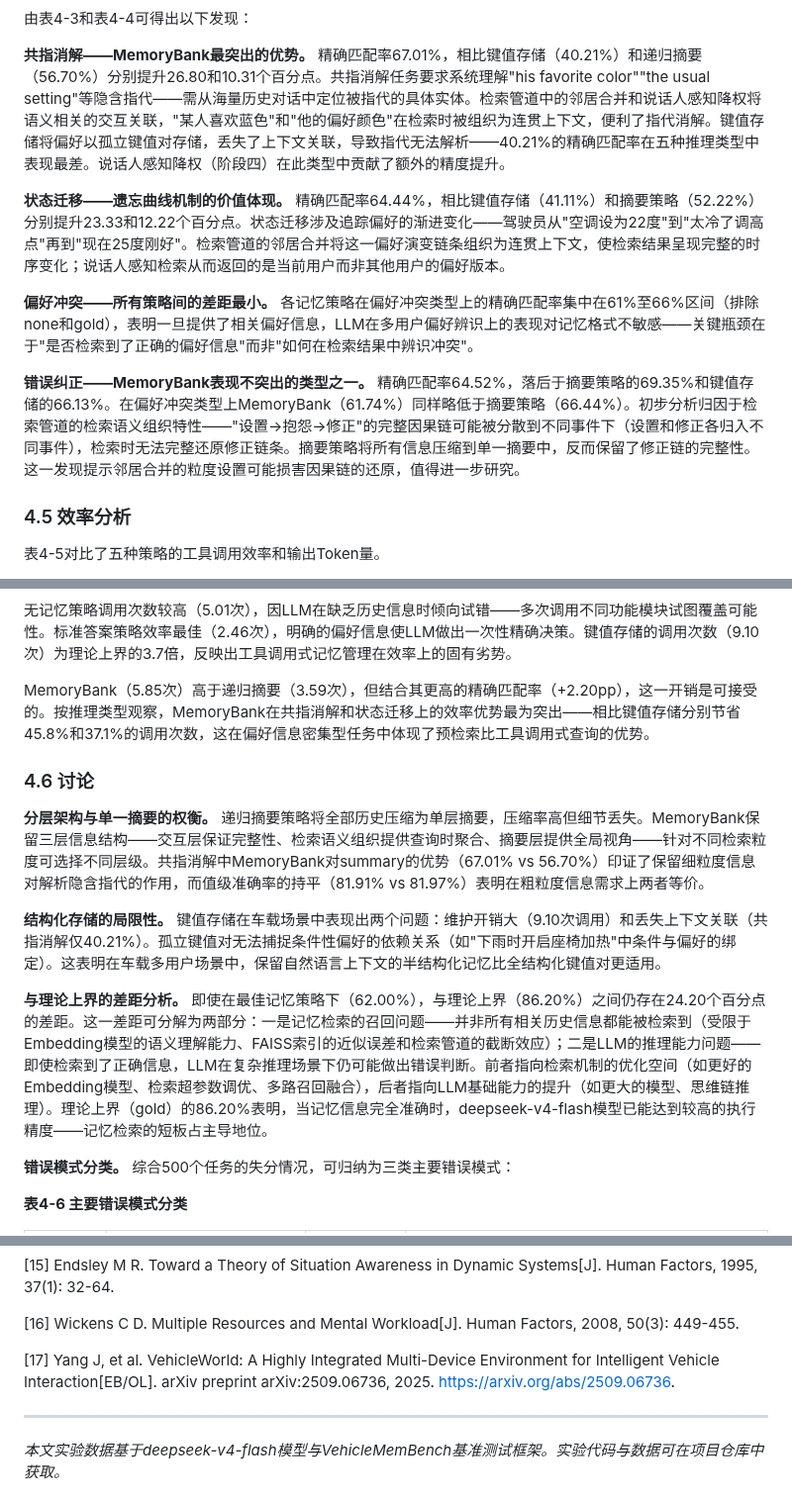
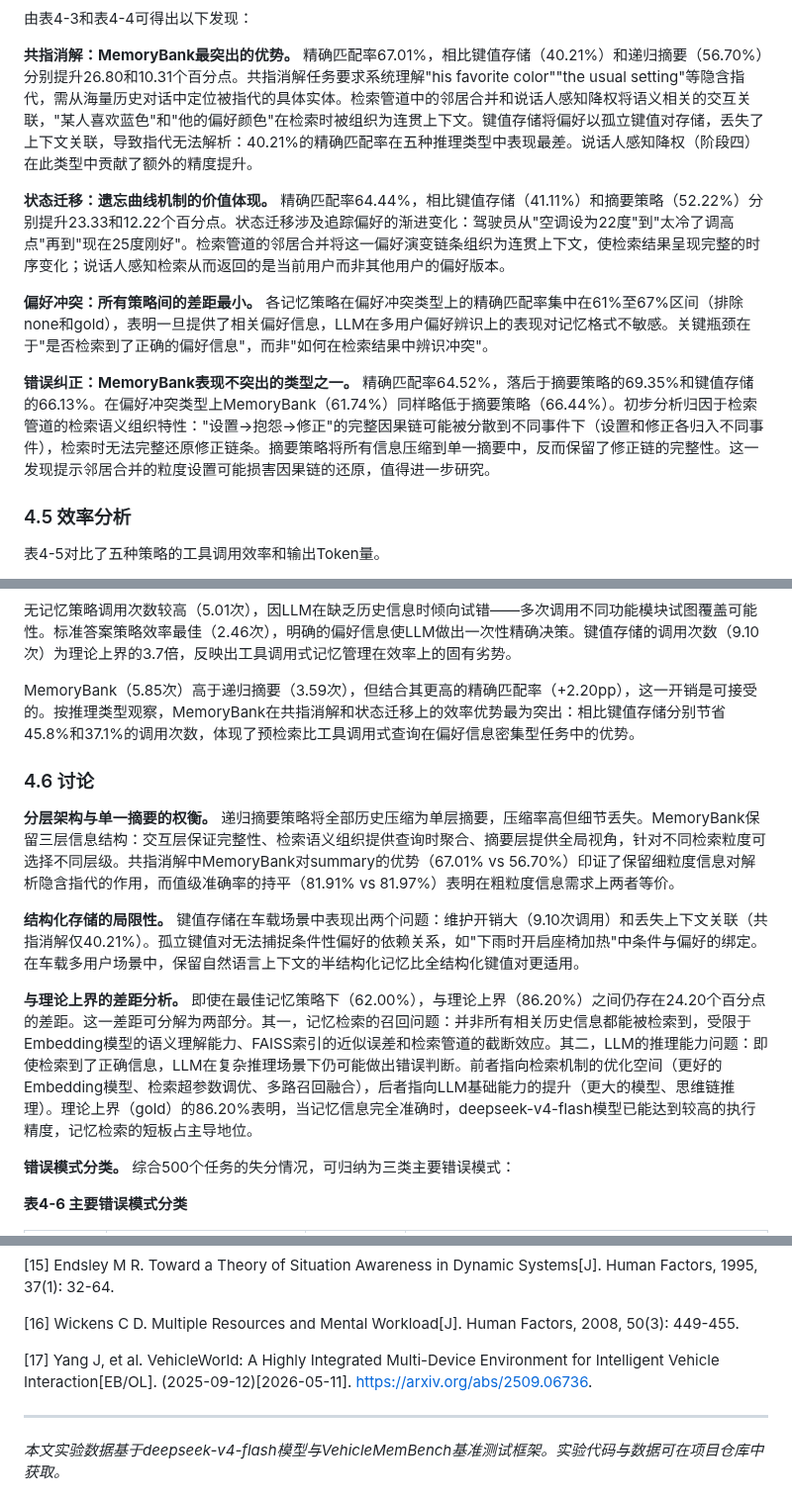
Before and after one commit to MiyakoMeow/DrivePal, a Markdown page: archive/初稿-20260511.md, 3 parts joined by grey strips. Shown at 99% size. GitHub-like rendering.

```diff
--- a/archive/初稿-20260511.md
+++ b/archive/初稿-20260511.md
@@ -566,13 +566,13 @@ Execution Agent将策略决策转化为执行操作：（1）调用车辆仿真
 
 由表4-3和表4-4可得出以下发现：
 
-**共指消解——MemoryBank最突出的优势。** 精确匹配率67.01%，相比键值存储（40.21%）和递归摘要（56.70%）分别提升26.80和10.31个百分点。共指消解任务要求系统理解"his favorite color""the usual setting"等隐含指代——需从海量历史对话中定位被指代的具体实体。检索管道中的邻居合并和说话人感知降权将语义相关的交互关联，"某人喜欢蓝色"和"他的偏好颜色"在检索时被组织为连贯上下文，便利了指代消解。键值存储将偏好以孤立键值对存储，丢失了上下文关联，导致指代无法解析——40.21%的精确匹配率在五种推理类型中表现最差。说话人感知降权（阶段四）在此类型中贡献了额外的精度提升。
+**共指消解：MemoryBank最突出的优势。** 精确匹配率67.01%，相比键值存储（40.21%）和递归摘要（56.70%）分别提升26.80和10.31个百分点。共指消解任务要求系统理解"his favorite color""the usual setting"等隐含指代，需从海量历史对话中定位被指代的具体实体。检索管道中的邻居合并和说话人感知降权将语义相关的交互关联，"某人喜欢蓝色"和"他的偏好颜色"在检索时被组织为连贯上下文。键值存储将偏好以孤立键值对存储，丢失了上下文关联，导致指代无法解析：40.21%的精确匹配率在五种推理类型中表现最差。说话人感知降权（阶段四）在此类型中贡献了额外的精度提升。
 
-**状态迁移——遗忘曲线机制的价值体现。** 精确匹配率64.44%，相比键值存储（41.11%）和摘要策略（52.22%）分别提升23.33和12.22个百分点。状态迁移涉及追踪偏好的渐进变化——驾驶员从"空调设为22度"到"太冷了调高点"再到"现在25度刚好"。检索管道的邻居合并将这一偏好演变链条组织为连贯上下文，使检索结果呈现完整的时序变化；说话人感知检索从而返回的是当前用户而非其他用户的偏好版本。
+**状态迁移：遗忘曲线机制的价值体现。** 精确匹配率64.44%，相比键值存储（41.11%）和摘要策略（52.22%）分别提升23.33和12.22个百分点。状态迁移涉及追踪偏好的渐进变化：驾驶员从"空调设为22度"到"太冷了调高点"再到"现在25度刚好"。检索管道的邻居合并将这一偏好演变链条组织为连贯上下文，使检索结果呈现完整的时序变化；说话人感知检索从而返回的是当前用户而非其他用户的偏好版本。
 
-**偏好冲突——所有策略间的差距最小。** 各记忆策略在偏好冲突类型上的精确匹配率集中在61%至66%区间（排除none和gold），表明一旦提供了相关偏好信息，LLM在多用户偏好辨识上的表现对记忆格式不敏感——关键瓶颈在于"是否检索到了正确的偏好信息"而非"如何在检索结果中辨识冲突"。
+**偏好冲突：所有策略间的差距最小。** 各记忆策略在偏好冲突类型上的精确匹配率集中在61%至67%区间（排除none和gold），表明一旦提供了相关偏好信息，LLM在多用户偏好辨识上的表现对记忆格式不敏感。关键瓶颈在于"是否检索到了正确的偏好信息"，而非"如何在检索结果中辨识冲突"。
 
-**错误纠正——MemoryBank表现不突出的类型之一。** 精确匹配率64.52%，落后于摘要策略的69.35%和键值存储的66.13%。在偏好冲突类型上MemoryBank（61.74%）同样略低于摘要策略（66.44%）。初步分析归因于检索管道的检索语义组织特性——"设置→抱怨→修正"的完整因果链可能被分散到不同事件下（设置和修正各归入不同事件），检索时无法完整还原修正链条。摘要策略将所有信息压缩到单一摘要中，反而保留了修正链的完整性。这一发现提示邻居合并的粒度设置可能损害因果链的还原，值得进一步研究。
+**错误纠正：MemoryBank表现不突出的类型之一。** 精确匹配率64.52%，落后于摘要策略的69.35%和键值存储的66.13%。在偏好冲突类型上MemoryBank（61.74%）同样略低于摘要策略（66.44%）。初步分析归因于检索管道的检索语义组织特性："设置→抱怨→修正"的完整因果链可能被分散到不同事件下（设置和修正各归入不同事件），检索时无法完整还原修正链条。摘要策略将所有信息压缩到单一摘要中，反而保留了修正链的完整性。这一发现提示邻居合并的粒度设置可能损害因果链的还原，值得进一步研究。
 
 ### 4.5 效率分析
 
@@ -593,15 +593,15 @@ Execution Agent将策略决策转化为执行操作：（1）调用车辆仿真
 
 无记忆策略调用次数较高（5.01次），因LLM在缺乏历史信息时倾向试错——多次调用不同功能模块试图覆盖可能性。标准答案策略效率最佳（2.46次），明确的偏好信息使LLM做出一次性精确决策。键值存储的调用次数（9.10次）为理论上界的3.7倍，反映出工具调用式记忆管理在效率上的固有劣势。
 
-MemoryBank（5.85次）高于递归摘要（3.59次），但结合其更高的精确匹配率（+2.20pp），这一开销是可接受的。按推理类型观察，MemoryBank在共指消解和状态迁移上的效率优势最为突出——相比键值存储分别节省45.8%和37.1%的调用次数，这在偏好信息密集型任务中体现了预检索比工具调用式查询的优势。
+MemoryBank（5.85次）高于递归摘要（3.59次），但结合其更高的精确匹配率（+2.20pp），这一开销是可接受的。按推理类型观察，MemoryBank在共指消解和状态迁移上的效率优势最为突出：相比键值存储分别节省45.8%和37.1%的调用次数，体现了预检索比工具调用式查询在偏好信息密集型任务中的优势。
 
 ### 4.6 讨论
 
-**分层架构与单一摘要的权衡。** 递归摘要策略将全部历史压缩为单层摘要，压缩率高但细节丢失。MemoryBank保留三层信息结构——交互层保证完整性、检索语义组织提供查询时聚合、摘要层提供全局视角——针对不同检索粒度可选择不同层级。共指消解中MemoryBank对summary的优势（67.01% vs 56.70%）印证了保留细粒度信息对解析隐含指代的作用，而值级准确率的持平（81.91% vs 81.97%）表明在粗粒度信息需求上两者等价。
+**分层架构与单一摘要的权衡。** 递归摘要策略将全部历史压缩为单层摘要，压缩率高但细节丢失。MemoryBank保留三层信息结构：交互层保证完整性、检索语义组织提供查询时聚合、摘要层提供全局视角，针对不同检索粒度可选择不同层级。共指消解中MemoryBank对summary的优势（67.01% vs 56.70%）印证了保留细粒度信息对解析隐含指代的作用，而值级准确率的持平（81.91% vs 81.97%）表明在粗粒度信息需求上两者等价。
 
-**结构化存储的局限性。** 键值存储在车载场景中表现出两个问题：维护开销大（9.10次调用）和丢失上下文关联（共指消解仅40.21%）。孤立键值对无法捕捉条件性偏好的依赖关系（如"下雨时开启座椅加热"中条件与偏好的绑定）。这表明在车载多用户场景中，保留自然语言上下文的半结构化记忆比全结构化键值对更适用。
+**结构化存储的局限性。** 键值存储在车载场景中表现出两个问题：维护开销大（9.10次调用）和丢失上下文关联（共指消解仅40.21%）。孤立键值对无法捕捉条件性偏好的依赖关系，如"下雨时开启座椅加热"中条件与偏好的绑定。在车载多用户场景中，保留自然语言上下文的半结构化记忆比全结构化键值对更适用。
 
-**与理论上界的差距分析。** 即使在最佳记忆策略下（62.00%），与理论上界（86.20%）之间仍存在24.20个百分点的差距。这一差距可分解为两部分：一是记忆检索的召回问题——并非所有相关历史信息都能被检索到（受限于Embedding模型的语义理解能力、FAISS索引的近似误差和检索管道的截断效应）；二是LLM的推理能力问题——即使检索到了正确信息，LLM在复杂推理场景下仍可能做出错误判断。前者指向检索机制的优化空间（如更好的Embedding模型、检索超参数调优、多路召回融合），后者指向LLM基础能力的提升（如更大的模型、思维链推理）。理论上界（gold）的86.20%表明，当记忆信息完全准确时，deepseek-v4-flash模型已能达到较高的执行精度——记忆检索的短板占主导地位。
+**与理论上界的差距分析。** 即使在最佳记忆策略下（62.00%），与理论上界（86.20%）之间仍存在24.20个百分点的差距。这一差距可分解为两部分。其一，记忆检索的召回问题：并非所有相关历史信息都能被检索到，受限于Embedding模型的语义理解能力、FAISS索引的近似误差和检索管道的截断效应。其二，LLM的推理能力问题：即使检索到了正确信息，LLM在复杂推理场景下仍可能做出错误判断。前者指向检索机制的优化空间（更好的Embedding模型、检索超参数调优、多路召回融合），后者指向LLM基础能力的提升（更大的模型、思维链推理）。理论上界（gold）的86.20%表明，当记忆信息完全准确时，deepseek-v4-flash模型已能达到较高的执行精度，记忆检索的短板占主导地位。
 
 **错误模式分类。** 综合500个任务的失分情况，可归纳为三类主要错误模式：
 
@@ -681,7 +685,7 @@ MemoryBank（5.85次）高于递归摘要（3.59次），但结合其更高的
 
 [16] Wickens C D. Multiple Resources and Mental Workload[J]. Human Factors, 2008, 50(3): 449-455.
 
-[17] Yang J, et al. VehicleWorld: A Highly Integrated Multi-Device Environment for Intelligent Vehicle Interaction[EB/OL]. arXiv preprint arXiv:2509.06736, 2025. https://arxiv.org/abs/2509.06736.
+[17] Yang J, et al. VehicleWorld: A Highly Integrated Multi-Device Environment for Intelligent Vehicle Interaction[EB/OL]. (2025-09-12)[2026-05-11]. https://arxiv.org/abs/2509.06736.
 
 ---
 
```
Also changed, not shown: other parts of archive/初稿-20260511.md (+14 -10 lines).
